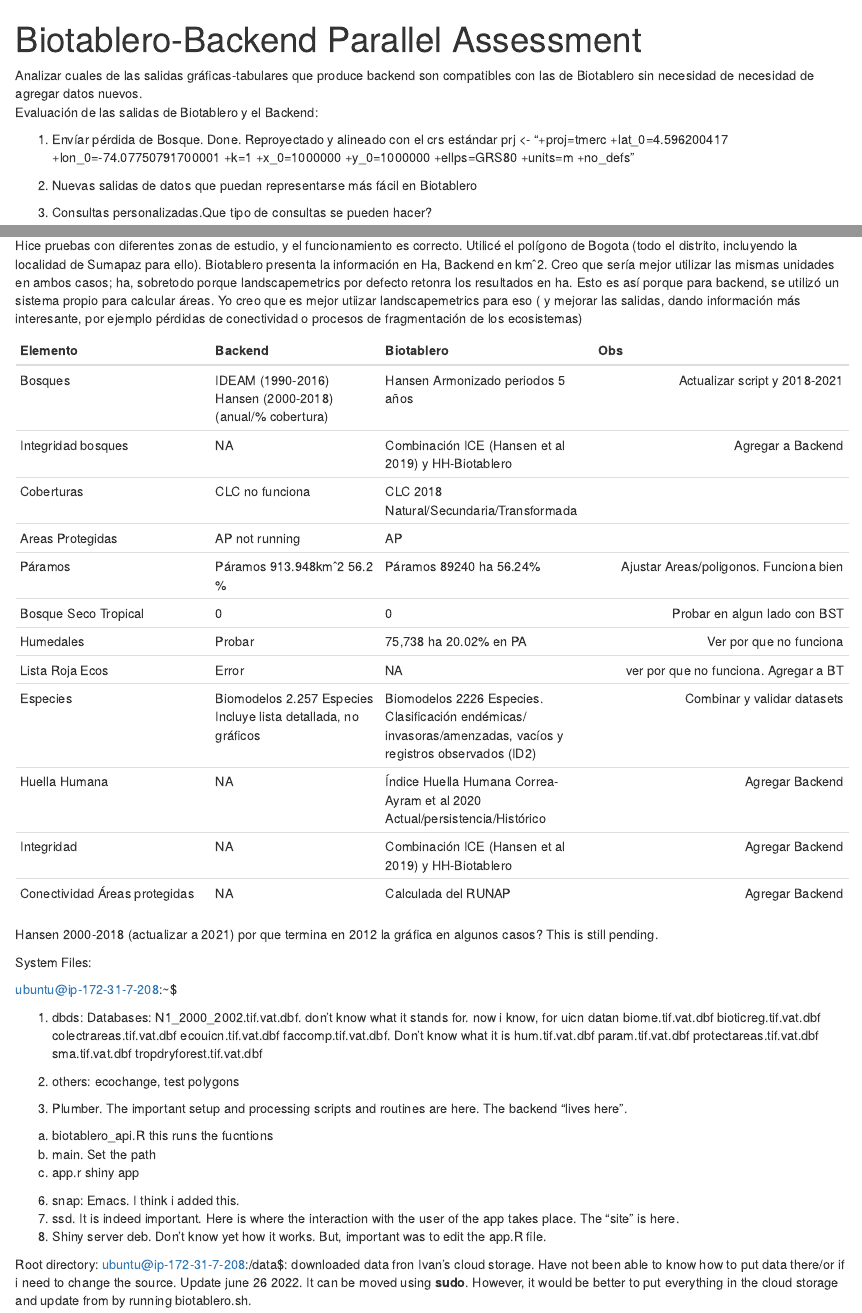
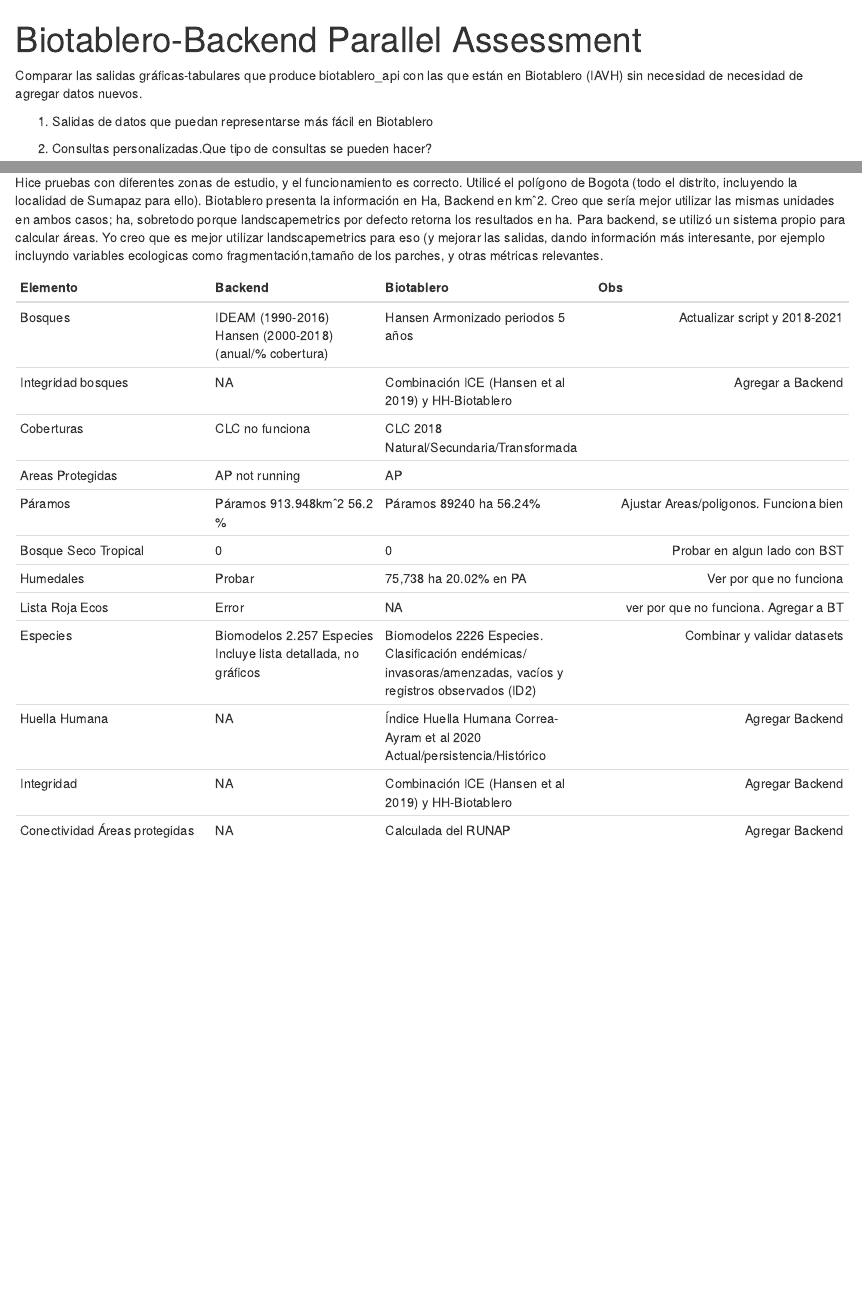
Before and after one commit to Cumaribo/biotablero_api, an R Markdown document (documentation/doc_backend.Rmd): the page in a window 1100 px wide, from its top, and a second part further down, joined at a grey line. Rendered offline with R 4.5, knitr and Pandoc, with nearby package versions.

Commit message:
Update doc_backend.Rmd
Edited a bit, and deleted a lot of stuff that I already solved

````diff
--- a/documentation/doc_backend.Rmd
+++ b/documentation/doc_backend.Rmd
@@ -2,13 +2,10 @@
 title: "Biotablero-Backend Parallel Assessment"
 output: html_notebook
 ---
-Analizar cuales de las salidas gráficas-tabulares que produce backend son  compatibles con las de Biotablero sin necesidad de necesidad de agregar datos nuevos.
-Evaluación de las salidas de Biotablero y el Backend:
+Comparar  las salidas gráficas-tabulares que produce biotablero_api con las que están en Biotablero (IAVH)  sin necesidad de necesidad de agregar datos nuevos.
 
-1. Envíar pérdida de Bosque. Done. Reproyectado y alineado con el crs estándar
-prj <- "+proj=tmerc +lat_0=4.596200417 +lon_0=-74.07750791700001 +k=1 +x_0=1000000 +y_0=1000000 +ellps=GRS80 +units=m +no_defs"
 
-2. Nuevas salidas de datos que puedan representarse más fácil en Biotablero
+1. Salidas de datos que puedan representarse más fácil en Biotablero
 
 3. Consultas personalizadas.Que tipo de consultas se pueden hacer?
 
@@ -23,7 +20,7 @@
 ### Ecosistemas
 
 Hice pruebas con diferentes zonas de estudio, y el funcionamiento es correcto. Utilicé el polígono de Bogota (todo el distrito, incluyendo la localidad de Sumapaz para ello).
-Biotablero presenta la información en Ha, Backend en kmˆ2. Creo que sería mejor utilizar las mismas unidades en ambos casos; ha, sobretodo porque landscapemetrics por defecto retonra los resultados en ha. Esto es así porque para backend, se utilizó un sistema propio para calcular áreas. Yo creo que es mejor utiizar landscapemetrics para eso ( y mejorar las salidas, dando información más interesante, por ejemplo pérdidas de conectividad o procesos de fragmentación de los ecosistemas)
+Biotablero presenta la información en Ha, Backend en kmˆ2. Creo que sería mejor utilizar las mismas unidades en ambos casos; ha, sobretodo porque landscapemetrics por defecto retorna los resultados en ha. Para backend, se utilizó un sistema propio para calcular áreas. Yo creo que es mejor utilizar landscapemetrics para eso (y mejorar las salidas, dando información más interesante, por ejemplo incluyndo variables ecologicas como fragmentación,tamaño de los parches, y otras métricas relevantes.
 
 ```{r table2, echo=FALSE, message=FALSE, warnings=FALSE, results='asis'}
 tabl <-"
@@ -44,35 +41,3 @@
 "
 cat(tabl) # output the table in a format good for HTML/PDF/docx conversion
 ```
-
-Hansen 2000-2018 (actualizar a  2021) por que  termina en 2012 la gráfica en algunos casos? This is still pending.
-
-
-System Files:
-
-ubuntu@ip-172-31-7-208:~$
-
-1. dbds: Databases: N1_2000_2002.tif.vat.dbf. don't know what it stands for. now i know, for uicn datan
-  biome.tif.vat.dbf
-  bioticreg.tif.vat.dbf
-  colectrareas.tif.vat.dbf
-  ecouicn.tif.vat.dbf
-  faccomp.tif.vat.dbf. Don't know what it is
-  hum.tif.vat.dbf
-  param.tif.vat.dbf
-  protectareas.tif.vat.dbf
-  sma.tif.vat.dbf
-  tropdryforest.tif.vat.dbf
-
-3. others: ecochange, test polygons
-4. Plumber. The important setup and processing scripts and routines are here. The backend "lives here".
-  a. biotablero_api.R this runs the fucntions
-  b. main. Set the path
-  c. app.r shiny app
-6. snap: Emacs. I think i added this.
-7. ssd. It is indeed important. Here is where the interaction with the user of the app takes place. The "site" is here.
-8. Shiny server deb. Don't know yet how it works. But, important was to edit the app.R file.
-
-
-Root directory: ubuntu@ip-172-31-7-208:/data$: downloaded data fron Ivan's cloud storage. Have not been able to know how to put data there/or if i need to change the source.
-Update june 26 2022. It can be moved using **sudo**. However, it would be better to put everything in the cloud storage and update from by running biotablero.sh.
````
